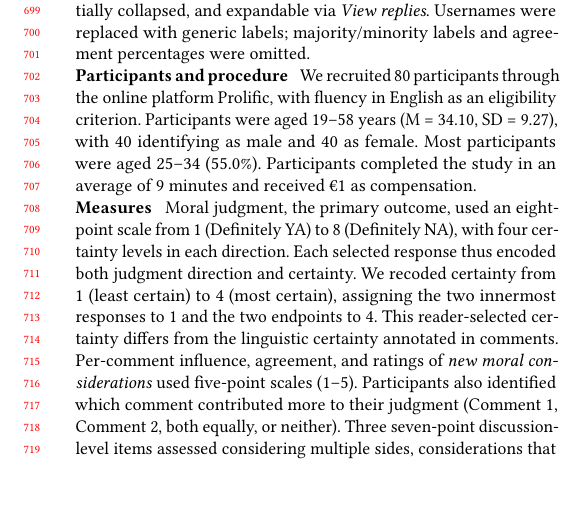
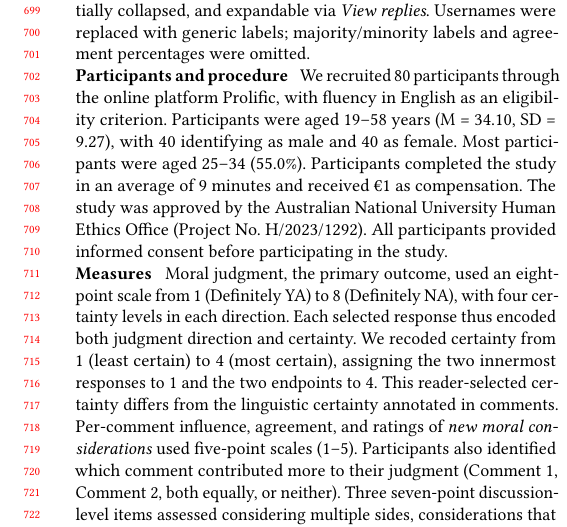
Before and after one commit to yilin667612/TheWebConf-Moral-Minority, a LaTeX paper (sigconf.tex, which reads sections/5_survey.tex): part of one column of page 7 of 25, cut so that both start at the same text, the shorter picture padded with empty space. Compiled offline with pdfLaTeX.

Commit message:
Updates from Overleaf

```diff
--- a/sections/5_survey.tex
+++ b/sections/5_survey.tex
@@ -19,7 +19,7 @@ In the \textit{Highly Scored} condition, participants saw the two highest-scorin
 The Reddit-style interface retained the original wording, scores, and \textit{YA}/\textit{NA} judgments. Replies were nested up to four levels, initially collapsed, and expandable via \textit{View replies}. Usernames were replaced with generic labels; majority/minority labels and agreement percentages were omitted.
 
 \runinheading{Participants and procedure}
-We recruited 80 participants through the online platform Prolific, with fluency in English as an eligibility criterion. Participants were aged 19–58 years (M = 34.10, SD = 9.27), with 40 identifying as male and 40 as female. Most participants were aged 25–34 (55.0\%). Participants completed the study in an average of 9 minutes and received €1 as compensation.
+We recruited 80 participants through the online platform Prolific, with fluency in English as an eligibility criterion. Participants were aged 19–58 years (M = 34.10, SD = 9.27), with 40 identifying as male and 40 as female. Most participants were aged 25–34 (55.0\%). Participants completed the study in an average of 9 minutes and received €1 as compensation. The study was approved by the Australian National University Human Ethics Office (Project No. H/2023/1292). All participants provided informed consent before participating in the study.
 
 \runinheading{Measures}
 Moral judgment, the primary outcome, used an eight-point scale from 1 (Definitely YA) to 8 (Definitely NA), with four certainty levels in each direction. Each selected response thus encoded both judgment direction and certainty. We recoded certainty from 1 (least certain) to 4 (most certain), assigning the two innermost responses to 1 and the two endpoints to 4. This reader-selected certainty differs from the linguistic certainty annotated in comments. Per-comment influence, agreement, and ratings of \emph{new moral considerations} used five-point scales (1--5). Participants also identified which comment contributed more to their judgment (Comment~1, Comment~2, both equally, or neither). Three seven-point discussion-level items assessed considering multiple sides, considerations that had not initially occurred to the reader, and why someone might reach a different conclusion. We report these items separately; all 80 participants answered each item. Display preference contrasted two highly upvoted comments supporting the same judgment with two representing opposing judgments, plus a no-preference option.
```
